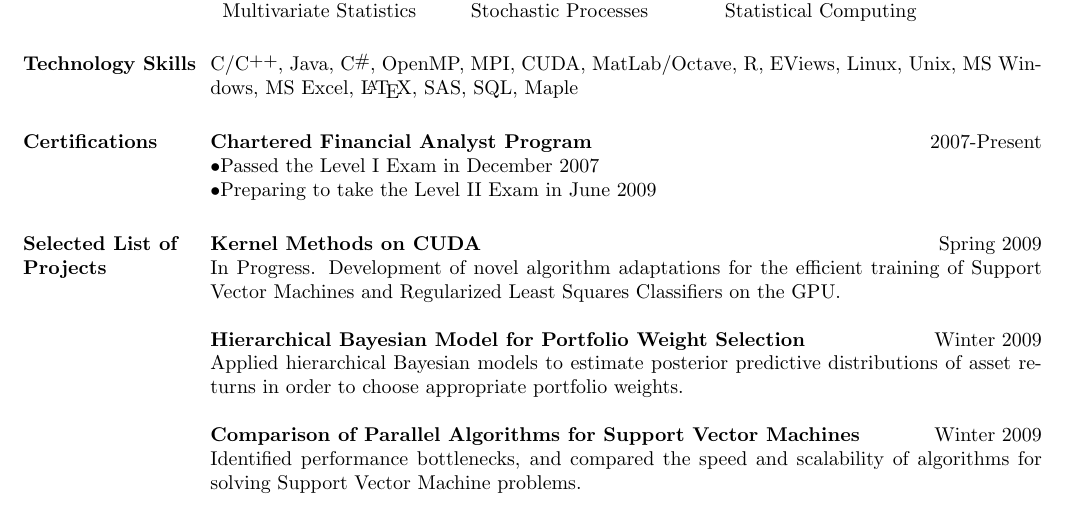
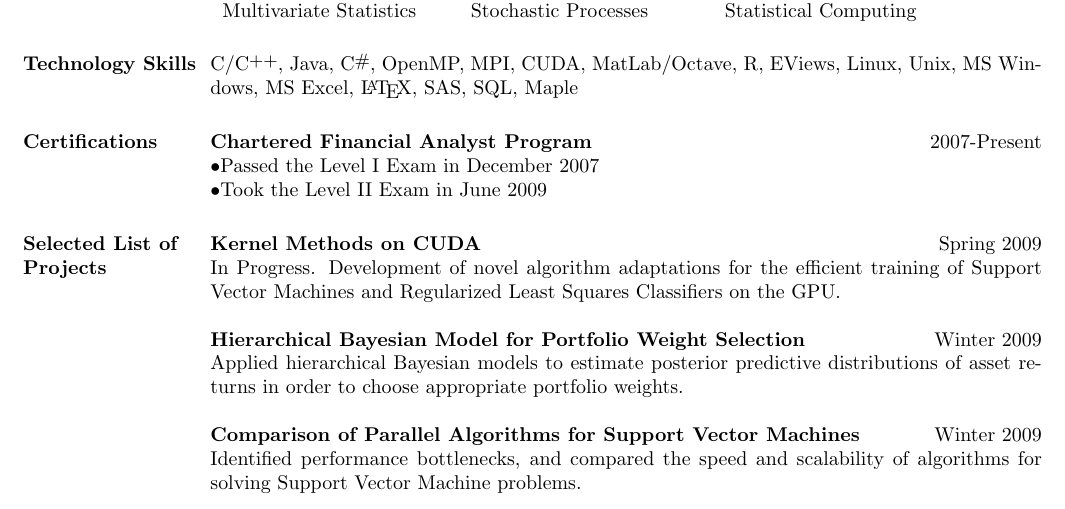
Before and after one commit to nesnahojk/keith-johansen-resume, a LaTeX CV (keith_johansen_resume.tex): part of the page, cut so that both start at the same text. Compiled offline with pdfLaTeX.

Commit message:
cfa change

```diff
--- a/keith_johansen_resume.tex
+++ b/keith_johansen_resume.tex
@@ -65,7 +65,7 @@ C/\Cplusplus,\ Java, \CSharp, OpenMP, MPI, CUDA, MatLab/Octave, R, EViews, Linux
 \dates{2007-Present}
 \begin{position}
 $\bullet$Passed the Level I Exam in December 2007 \\
-$\bullet$Preparing to take the Level II Exam in June 2009
+$\bullet$Took the Level II Exam in June 2009
 \end{position}
 
 
```
Also changed, not shown: keith_johansen_resume_add3.tex (+1 -1 lines), keith_johansen_resume.pdf.
